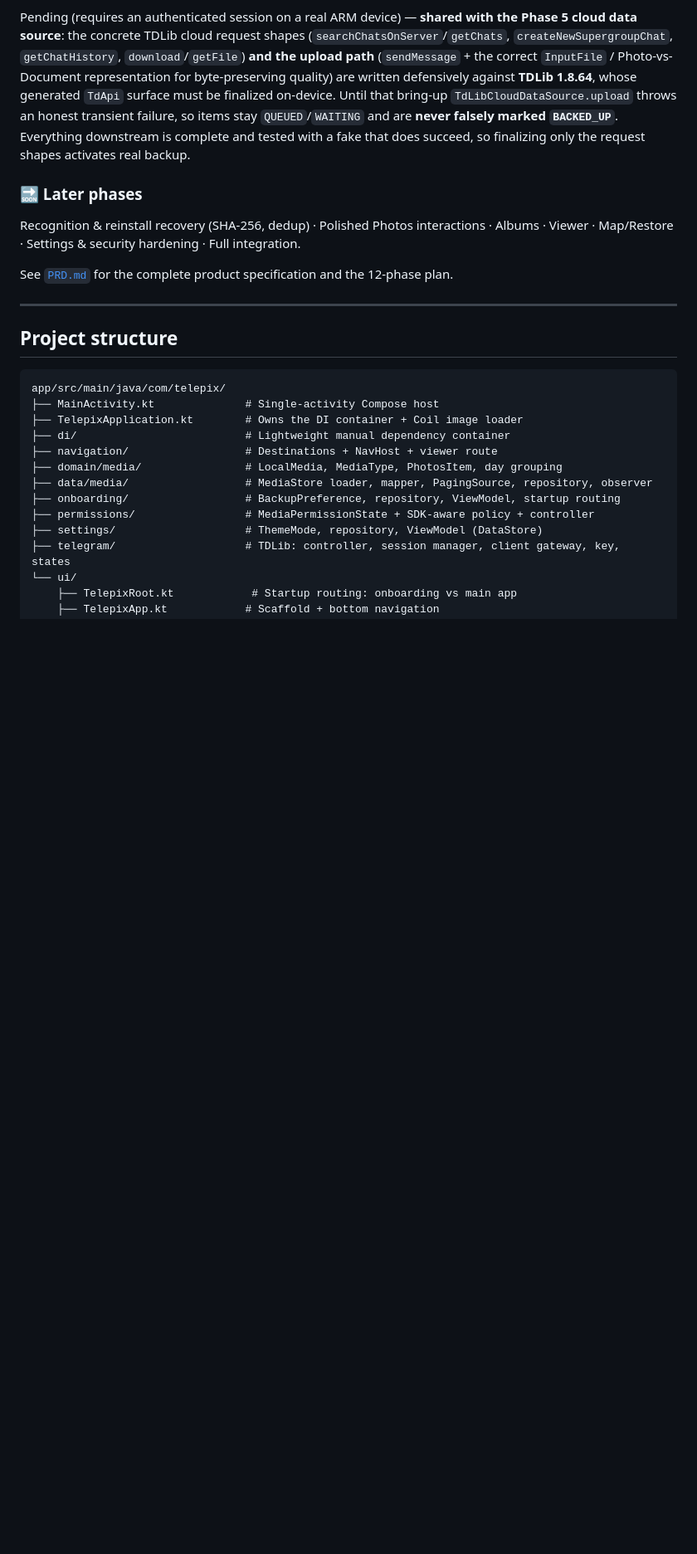
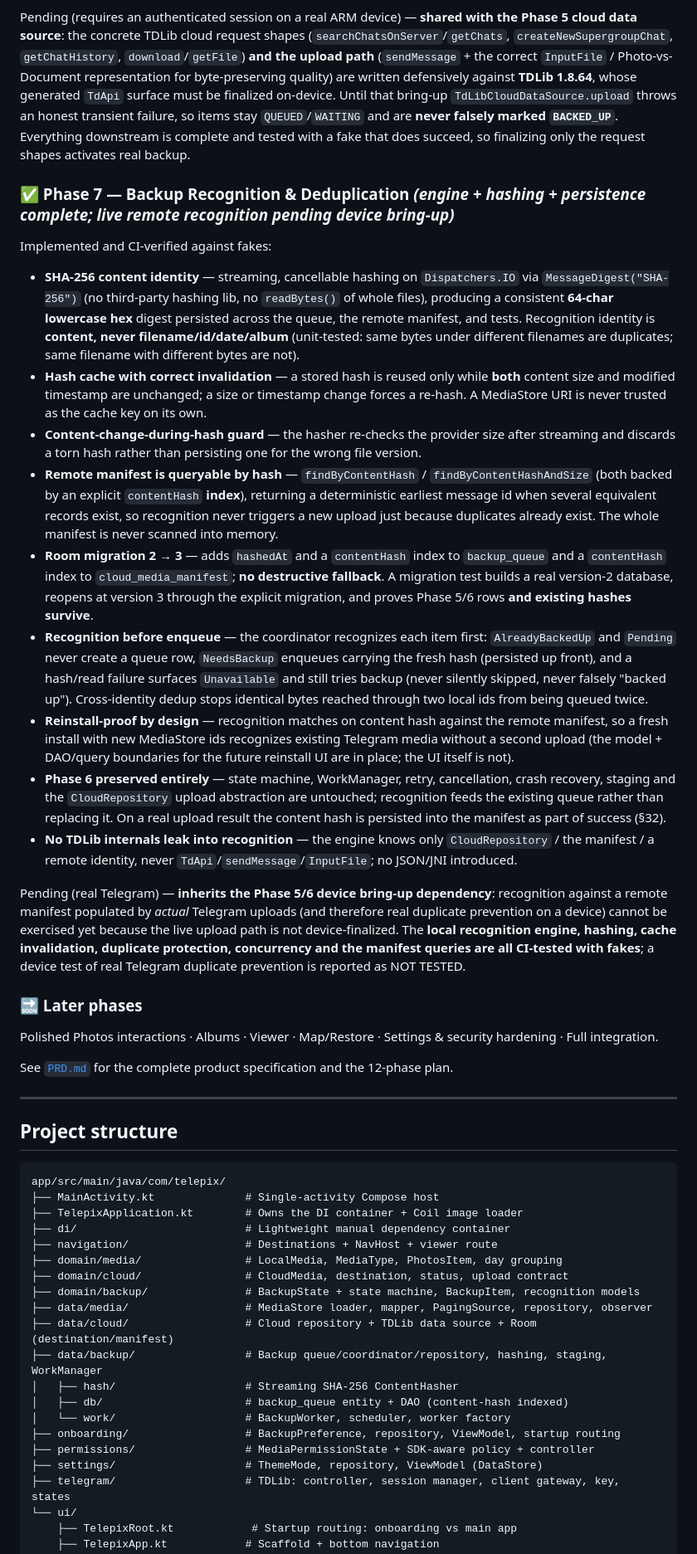
Before and after one commit to FakeAbid11/Telepic, a Markdown page: README.md, the part around the change. Shown: that part at 83% size. Drawn GitHub-style; blank space fills up the shorter version.

Commit message:
docs: record Phase 7 recognition and deduplication

```diff
--- a/README.md
+++ b/README.md
@@ -225,9 +225,53 @@ failure, so items stay `QUEUED`/`WAITING` and are **never falsely marked `BACKED
 downstream is complete and tested with a fake that does succeed, so finalizing only the request
 shapes activates real backup.
 
+### ✅ Phase 7 — Backup Recognition & Deduplication *(engine + hashing + persistence complete; live remote recognition pending device bring-up)*
+
+Implemented and CI-verified against fakes:
+
+- **SHA-256 content identity** — streaming, cancellable hashing on `Dispatchers.IO` via
+  `MessageDigest("SHA-256")` (no third-party hashing lib, no `readBytes()` of whole files), producing
+  a consistent **64-char lowercase hex** digest persisted across the queue, the remote manifest, and
+  tests. Recognition identity is **content, never filename/id/date/album** (unit-tested: same bytes
+  under different filenames are duplicates; same filename with different bytes are not).
+- **Hash cache with correct invalidation** — a stored hash is reused only while **both** content size
+  and modified timestamp are unchanged; a size or timestamp change forces a re-hash. A MediaStore URI
+  is never trusted as the cache key on its own.
+- **Content-change-during-hash guard** — the hasher re-checks the provider size after streaming and
+  discards a torn hash rather than persisting one for the wrong file version.
+- **Remote manifest is queryable by hash** — `findByContentHash` / `findByContentHashAndSize` (both
+  backed by an explicit `contentHash` **index**), returning a deterministic earliest message id when
+  several equivalent records exist, so recognition never triggers a new upload just because duplicates
+  already exist. The whole manifest is never scanned into memory.
+- **Room migration 2 → 3** — adds `hashedAt` and a `contentHash` index to `backup_queue` and a
+  `contentHash` index to `cloud_media_manifest`; **no destructive fallback**. A migration test builds
+  a real version-2 database, reopens at version 3 through the explicit migration, and proves Phase
+  5/6 rows **and existing hashes survive**.
+- **Recognition before enqueue** — the coordinator recognizes each item first: `AlreadyBackedUp` and
+  `Pending` never create a queue row, `NeedsBackup` enqueues carrying the fresh hash (persisted up
+  front), and a hash/read failure surfaces `Unavailable` and still tries backup (never silently
+  skipped, never falsely "backed up"). Cross-identity dedup stops identical bytes reached through two
+  local ids from being queued twice.
+- **Reinstall-proof by design** — recognition matches on content hash against the remote manifest, so
+  a fresh install with new MediaStore ids recognizes existing Telegram media without a second upload
+  (the model + DAO/query boundaries for the future reinstall UI are in place; the UI itself is not).
+- **Phase 6 preserved entirely** — state machine, WorkManager, retry, cancellation, crash recovery,
+  staging and the `CloudRepository` upload abstraction are untouched; recognition feeds the existing
+  queue rather than replacing it. On a real upload result the content hash is persisted into the
+  manifest as part of success (§32).
+- **No TDLib internals leak into recognition** — the engine knows only `CloudRepository` / the
+  manifest / a remote identity, never `TdApi`/`sendMessage`/`InputFile`; no JSON/JNI introduced.
+
+Pending (real Telegram) — **inherits the Phase 5/6 device bring-up dependency**: recognition against a
+remote manifest populated by *actual* Telegram uploads (and therefore real duplicate prevention on a
+device) cannot be exercised yet because the live upload path is not device-finalized. The **local
+recognition engine, hashing, cache invalidation, duplicate protection, concurrency and the manifest
+queries are all CI-tested with fakes**; a device test of real Telegram duplicate prevention is
+reported as NOT TESTED.
+
 ### 🔜 Later phases
 
-Recognition & reinstall recovery (SHA-256, dedup) · Polished Photos interactions · Albums · Viewer · Map/Restore · Settings & security hardening · Full integration.
+Polished Photos interactions · Albums · Viewer · Map/Restore · Settings & security hardening · Full integration.
 
 See [`PRD.md`](PRD.md) for the complete product specification and the 12-phase plan.
 
@@ -242,7 +286,14 @@ app/src/main/java/com/telepix/
 ├── di/                          # Lightweight manual dependency container
 ├── navigation/                  # Destinations + NavHost + viewer route
 ├── domain/media/                # LocalMedia, MediaType, PhotosItem, day grouping
+├── domain/cloud/                # CloudMedia, destination, status, upload contract
+├── domain/backup/               # BackupState + state machine, BackupItem, recognition models
 ├── data/media/                  # MediaStore loader, mapper, PagingSource, repository, observer
+├── data/cloud/                  # Cloud repository + TDLib data source + Room (destination/manifest)
+├── data/backup/                 # Backup queue/coordinator/repository, hashing, staging, WorkManager
+│   ├── hash/                    # Streaming SHA-256 ContentHasher
+│   ├── db/                      # backup_queue entity + DAO (content-hash indexed)
+│   └── work/                    # BackupWorker, scheduler, worker factory
 ├── onboarding/                  # BackupPreference, repository, ViewModel, startup routing
 ├── permissions/                 # MediaPermissionState + SDK-aware policy + controller
 ├── settings/                    # ThemeMode, repository, ViewModel (DataStore)
```
